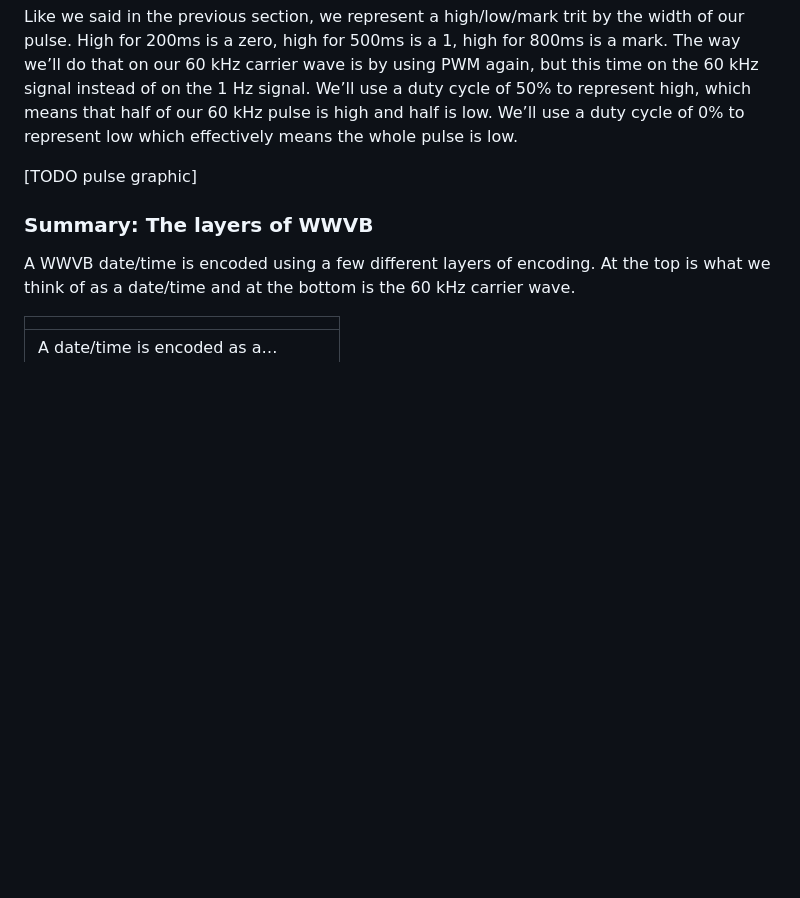
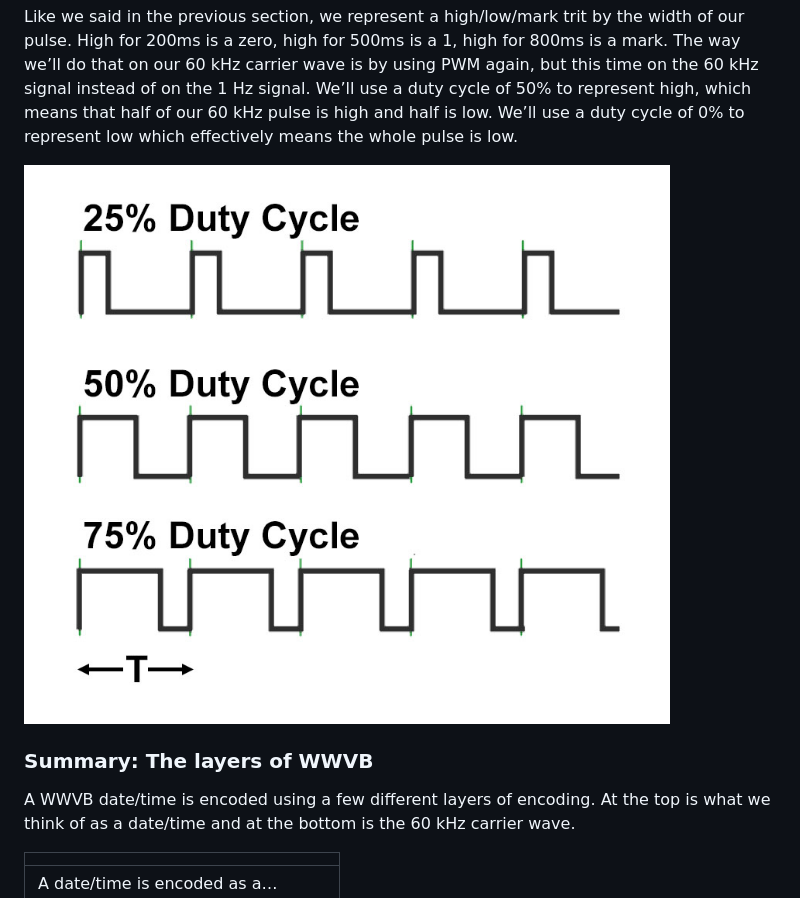
Before and after one commit to adotagarwal/WatchTower2, a Markdown page: README.md, the part around the change. Rendered like a GitHub page; pictures changed too: docs/dutycycle.png (added); blank space fills up the shorter version.

Commit message:
duty cycle

```diff
--- a/README.md
+++ b/README.md
@@ -67,8 +67,7 @@ There’s one more part of the signal that needs explanation. While we’re tran
 
 Like we said in the previous section, we represent a high/low/mark trit by the width of our pulse. High for 200ms is a zero, high for 500ms is a 1, high for 800ms is a mark. The way we’ll do that on our 60 kHz carrier wave is by using PWM again, but this time on the 60 kHz signal instead of on the 1 Hz signal. We’ll use a duty cycle of 50% to represent high, which means that half of our 60 kHz pulse is high and half is low. We’ll use a duty cycle of 0% to represent low which effectively means the whole pulse is low.
 
-[TODO pulse graphic]
-
+![duty cycle](docs/dutycycle.png)
 ### Summary: The layers of WWVB
 
 A WWVB date/time is encoded using a few different layers of encoding. At the top is what we think of as a date/time and at the bottom is the 60 kHz carrier wave.
```
